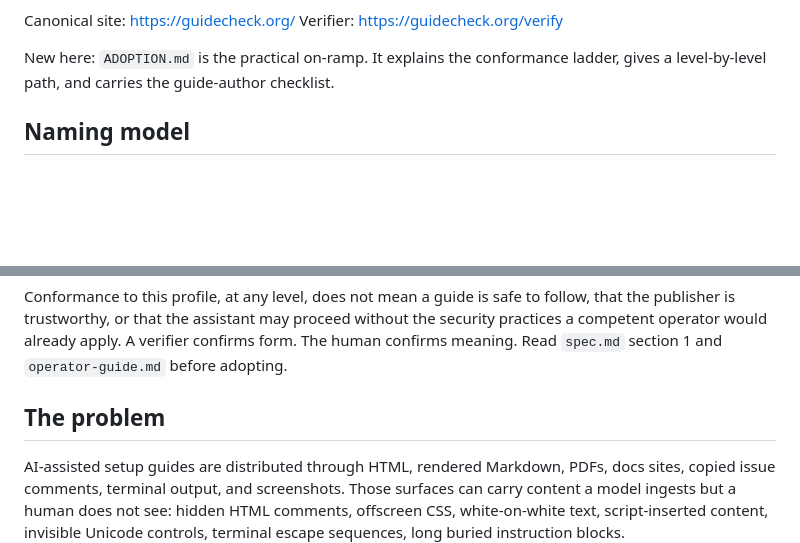
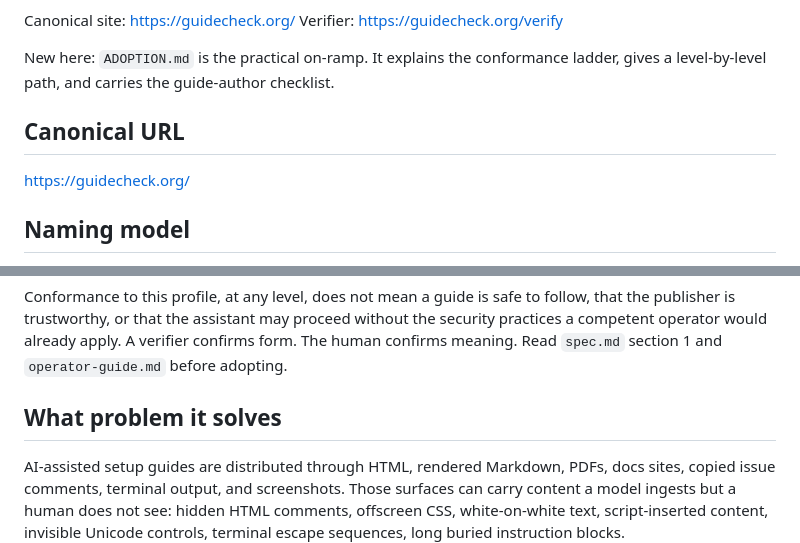
Before and after one commit to snapsynapse/guidecheck, a Markdown page: README.md, 2 parts joined by grey strips. GitHub-like rendering; blank space fills up the shorter version.

Commit message:
Add README schema headers (canonical URL + rename to 'What problem it solves')
'Who this is for' already present. Renames '## The problem' to the exact
schema header and adds '## Canonical URL' so the artifact registry parses all three.

Co-Authored-By: Claude Opus 4.8 (1M context) <noreply@anthropic.com>

```diff
--- a/README.md
+++ b/README.md
@@ -23,6 +23,10 @@ Verifier: https://guidecheck.org/verify
 New here: `ADOPTION.md` is the practical on-ramp. It explains the conformance
 ladder, gives a level-by-level path, and carries the guide-author checklist.
 
+## Canonical URL
+
+https://guidecheck.org/
+
 ## Naming model
 
 - The standards project, public checker, ecosystem, and site are GuideCheck.
@@ -41,7 +45,7 @@ without the security practices a competent operator would already apply. A
 verifier confirms form. The human confirms meaning. Read `spec.md` section 1
 and `operator-guide.md` before adopting.
 
-## The problem
+## What problem it solves
 
 AI-assisted setup guides are distributed through HTML, rendered Markdown, PDFs,
 docs sites, copied issue comments, terminal output, and screenshots. Those
```
